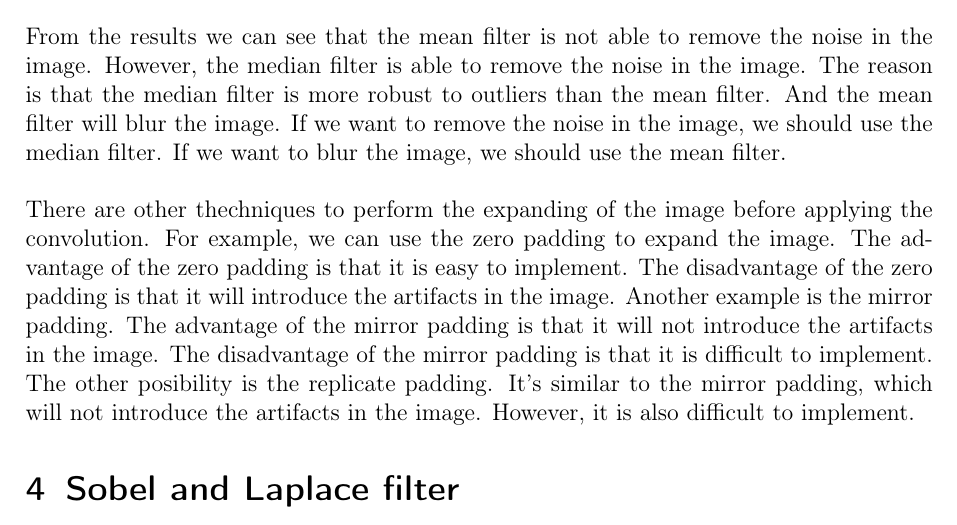
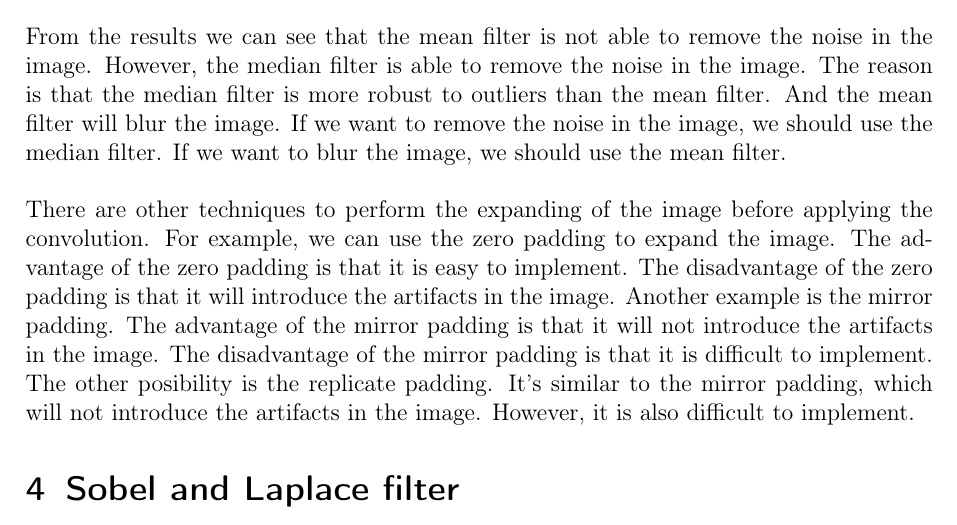
Before and after one commit to alexho11/Image-Processing, a LaTeX document (ex2/report.tex): part of page 3 of 5, cut so that both start at the same text. Compiled offline with pdfLaTeX.

Commit message:
spelling fixed

```diff
--- a/ex2/report.tex
+++ b/ex2/report.tex
@@ -129,7 +129,7 @@ In the second part of this exercise we have to use the mean filter and median fi
 \end{figure}
 From the results we can see that the mean filter is not able to remove the noise in the image. However, the median filter is able to remove the noise in the image. The reason is that the median filter is more robust to outliers than the mean filter. And the mean filter will blur the image. If we want to remove the noise in the image, we should use the median filter. If we want to blur the image, we should use the mean filter.
 \\\\
-There are other thechniques to perform the expanding of the image before applying the convolution. For example, we can use the zero padding to expand the image. The advantage of the zero padding is that it is easy to implement. The disadvantage of the zero padding is that it will introduce the artifacts in the image. Another example is the mirror padding. The advantage of the mirror padding is that it will not introduce the artifacts in the image. The disadvantage of the mirror padding is that it is difficult to implement. The other posibility is the replicate padding. It's similar to the mirror padding, which will not introduce the artifacts in the image. However, it is also difficult to implement.
+There are other techniques to perform the expanding of the image before applying the convolution. For example, we can use the zero padding to expand the image. The advantage of the zero padding is that it is easy to implement. The disadvantage of the zero padding is that it will introduce the artifacts in the image. Another example is the mirror padding. The advantage of the mirror padding is that it will not introduce the artifacts in the image. The disadvantage of the mirror padding is that it is difficult to implement. The other posibility is the replicate padding. It's similar to the mirror padding, which will not introduce the artifacts in the image. However, it is also difficult to implement.
 \section{Sobel and Laplace filter}
 In the third part of this exercise we have to implement the Sobel filter and Laplace filter. The results are shown in Figure \ref{fig:sobel} and Figure \ref{fig:laplace}.
 
```
Also changed, not shown: ex2/report.pdf, 4 other files.
